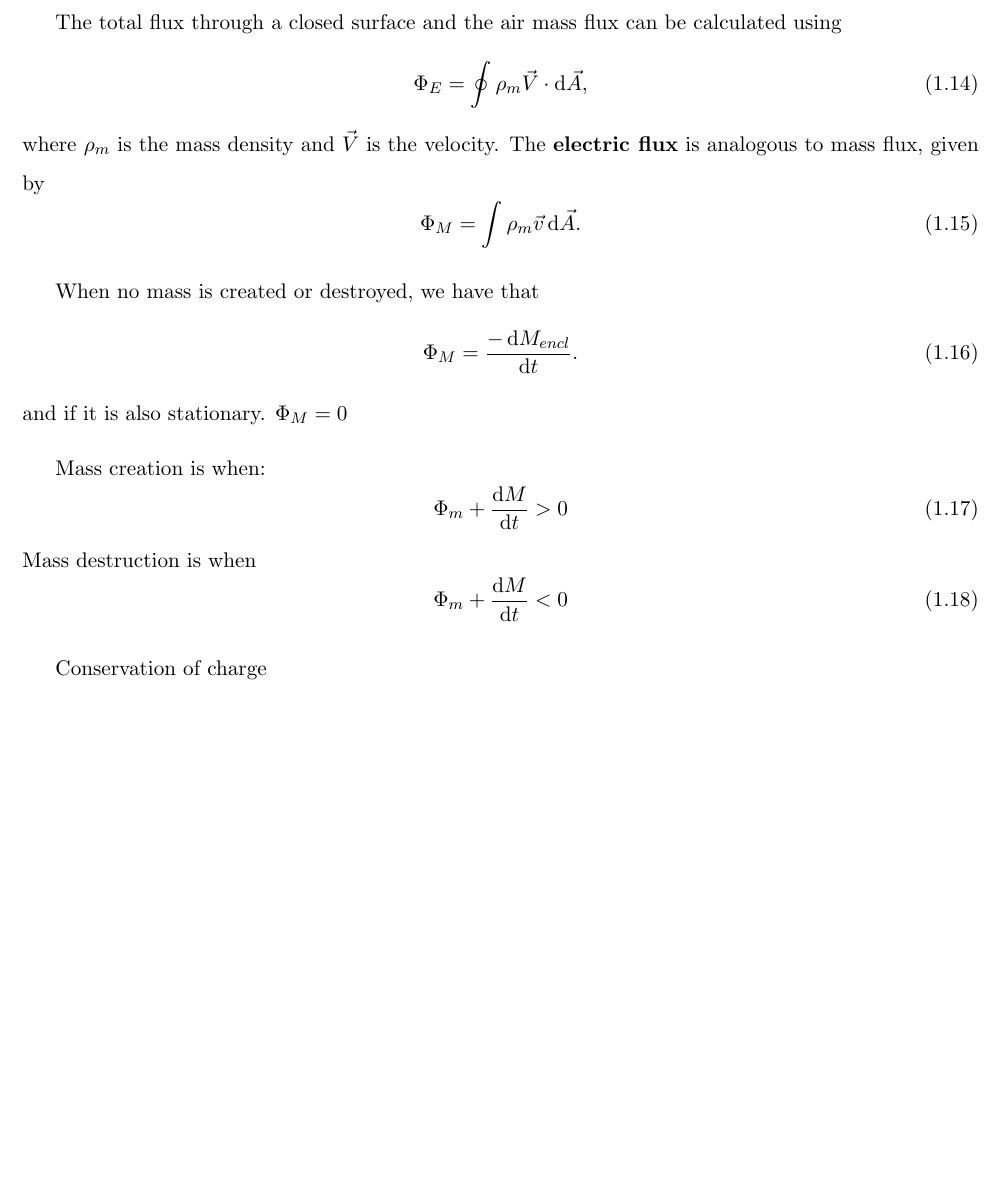
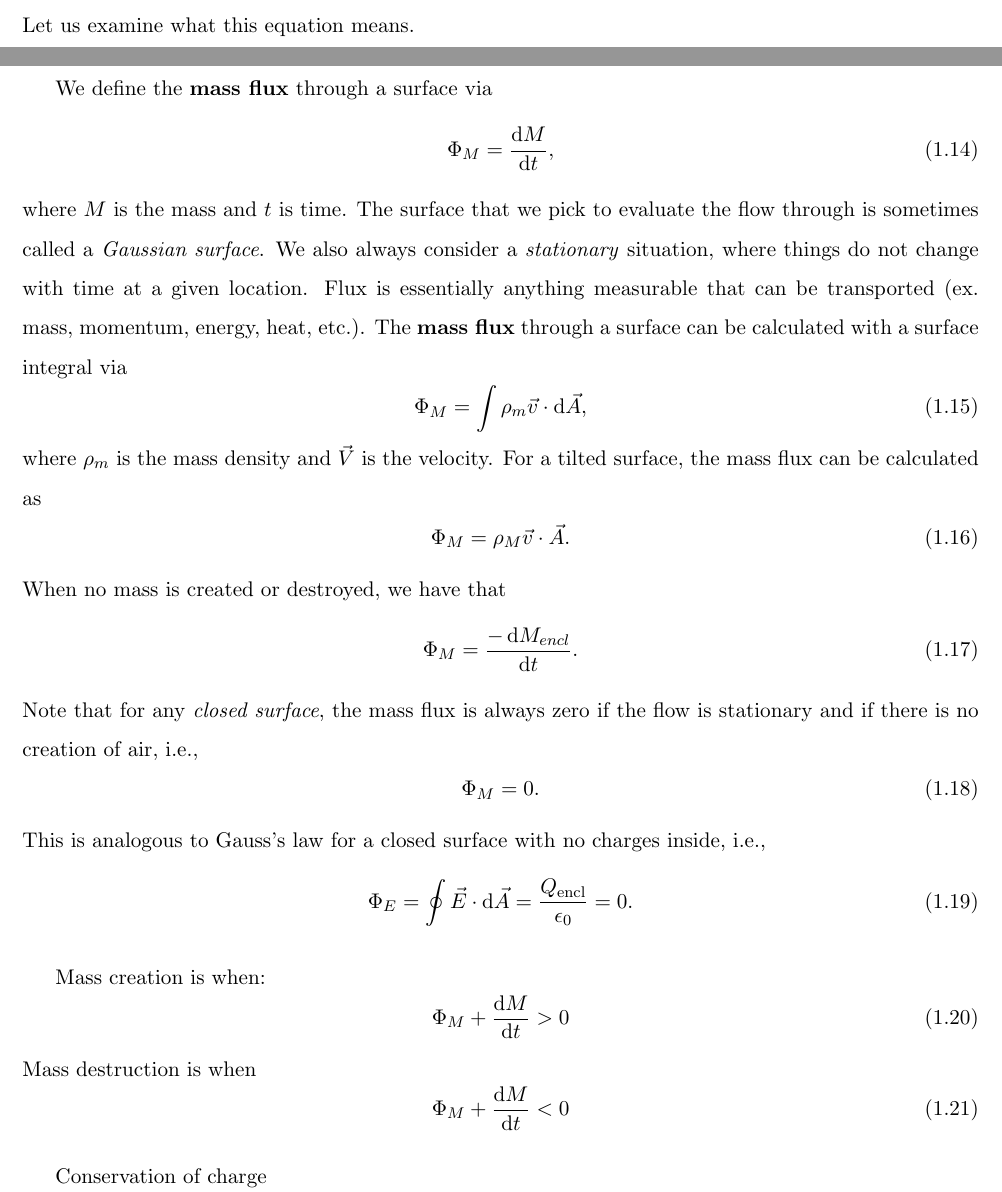
Before and after one commit to loravocado/Physics-230-Wi20-Notes, a LaTeX document (main.tex): part of page 6 of 17 before the commit and two parts of pages 5 and 6 of 18 after it, the two joined at a grey line, cut at the place of the change, the shorter picture padded with empty space. Compiled offline with pdfLaTeX.

Commit message:
gauss's law almost done'

```diff
--- a/main.tex
+++ b/main.tex
@@ -101,29 +101,40 @@ Gauss's law states that the outward flux of the electric field through a closed
 \begin{equation}
 \Phi_E \equiv \oint \vec{E}\cdot \di \vec{A} = \frac{Q_{encl}}{\epsilon_0}.
 \end{equation}
+Let us examine what this equation means.
 
-The total flux through a closed surface and the air mass flux can be calculated using
+We define the \textbf{mass flux} through a surface via
 \begin{equation}
-\Phi_E = \oint\rho_m \vec{V} \cdot \di \vec{A},
+\Phi_M = \dfrac{\di M}{\di t},
 \end{equation}
-where $\rho_m$ is the mass density and $\vec{V}$ is the velocity. The \textbf{electric flux} is analogous to mass flux, given by
+where $M$ is the mass and $t$ is time. The surface that we pick to evaluate the flow through is sometimes called a \textit{Gaussian surface}. We also always consider a \textit{stationary} situation, where things do not change with time at a given location. Flux is essentially anything measurable that can be transported (ex. mass, momentum, energy, heat, etc.). The \textbf{mass flux} through a surface can be calculated with a surface integral via
 \begin{equation}
-\Phi_M = \int \rho_m \vec{v} \di \vec{A}.
+\Phi_M = \int \rho_m \vec{v} \cdot \di \vec{A},
 \end{equation}
-
+where $\rho_m$ is the mass density and $\vec{V}$ is the velocity. For a tilted surface, the mass flux can be calculated as
+\begin{equation}
+\Phi_M = \rho_M \vec{v} \cdot \vec{A}.
+\end{equation}
 When no mass is created or destroyed, we have that
 \begin{equation}
 \Phi_M = \frac{-\di M_{encl}}{\di t}.
 \end{equation}
-and if it is also stationary. $\Phi_M = 0$
+Note that for any \textit{closed surface}, the mass flux is always zero if the flow is stationary and if there is no creation of air, i.e.,
+\begin{equation}
+\Phi_M = 0.
+\end{equation}
+This is analogous to Gauss's law for a closed surface with no charges inside, i.e.,
+\begin{equation}
+\Phi_E = \oint \vec{E} \cdot \di \vec{A} = \dfrac{Q_\text{encl}}{\epsilon_0} = 0.
+\end{equation}
 
 Mass creation is when:
 \begin{equation}
-\Phi_m + \frac{\di M}{\di t} > 0
+\Phi_M + \frac{\di M}{\di t} > 0
 \end{equation}
 Mass destruction is when
 \begin{equation}
-\Phi_m + \frac{\di M}{\di t} < 0
+\Phi_M + \frac{\di M}{\di t} < 0
 \end{equation}
 
 Conservation of charge
```
Also changed, not shown: main.pdf, main.tex (2 more changed lines), 5 other files.
